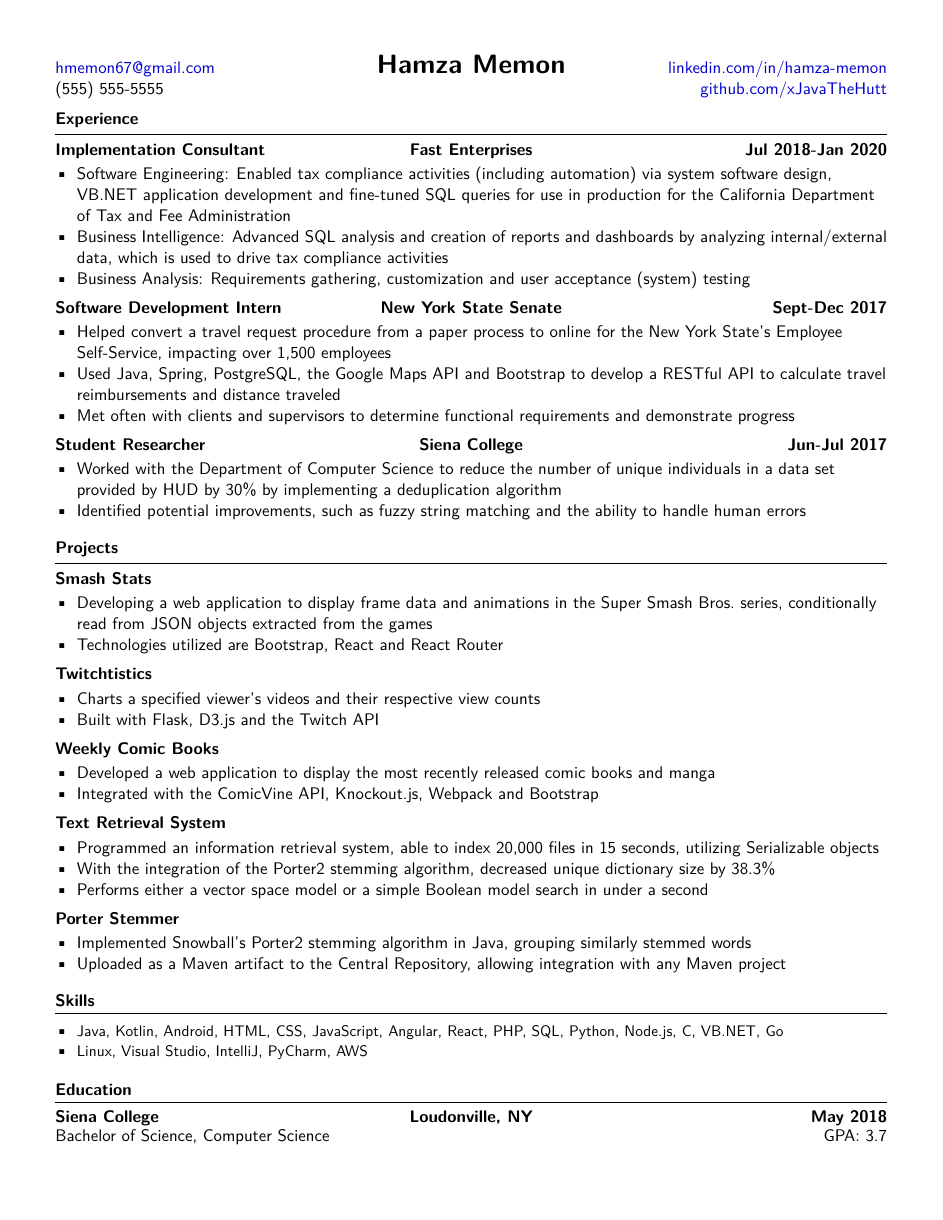
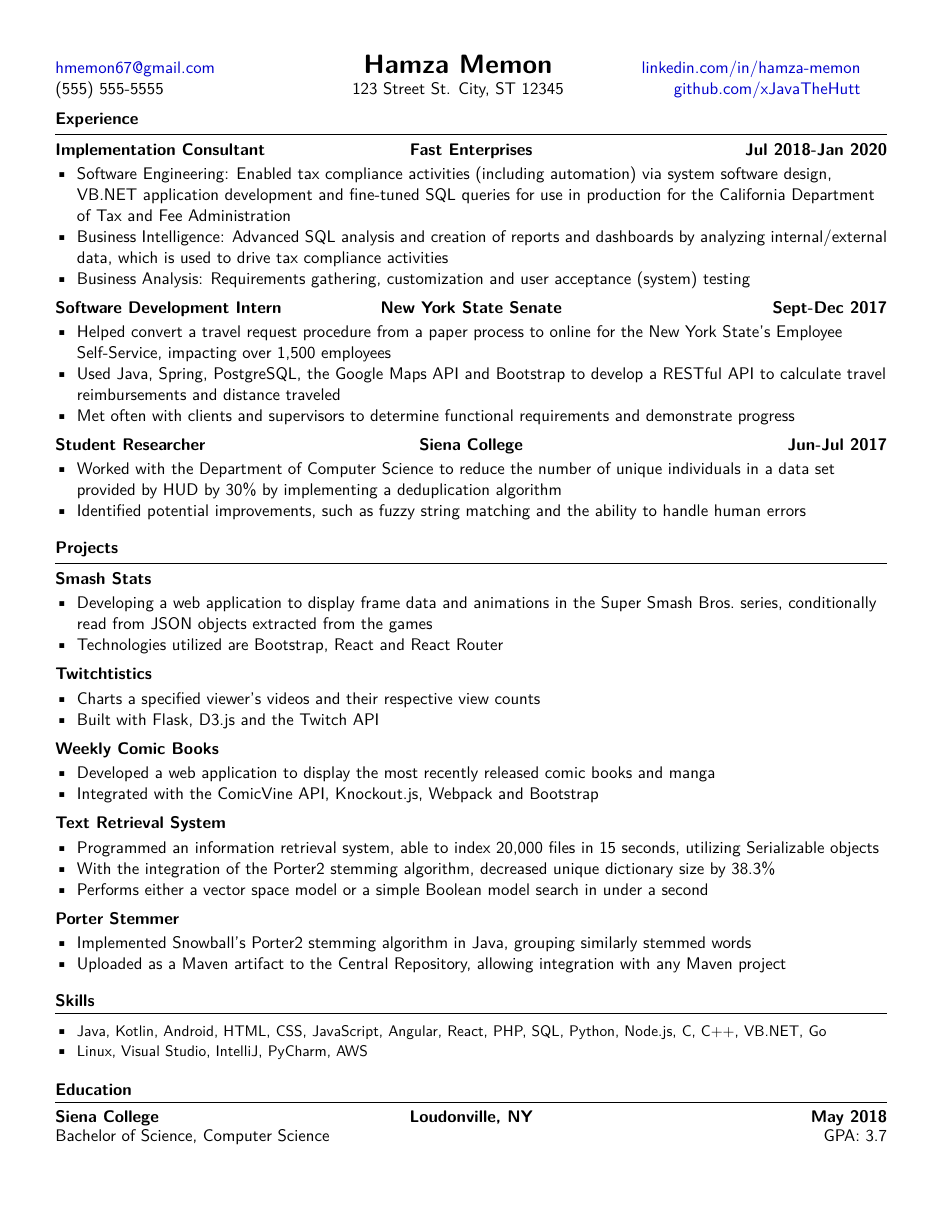
Before and after one commit to hamzamemon/resume, a LaTeX CV (resume.tex, which reads xjavathehutt.cls): the whole page. Compiled offline with XeLaTeX.

Commit message:
Added address.

```diff
--- a/resume.tex
+++ b/resume.tex
@@ -1,11 +1,13 @@
 \documentclass[]{xjavathehutt}
 
 \name{Hamza Memon}
+\address{123 Street St. City, ST 12345}
 \email{hmemon67@gmail.com}
 \phonenumber{(555) 555-5555}
 \linkedin{linkedin.com/in/hamza-memon}
 \github{github.com/xJavaTheHutt}
-\skills{Java, Kotlin, Android, HTML, CSS, JavaScript, Angular, React, PHP, SQL, Python, Node.js, C, VB.NET, Go}
+\skills{Java, Kotlin, Android, HTML, CSS, JavaScript, Angular, React, PHP, SQL, Python, Node.js, C,
+C++, VB.NET, Go}
 \environments{Linux, Visual Studio, IntelliJ, PyCharm, AWS}
 
 %-------------------------------------------
--- a/xjavathehutt.cls
+++ b/xjavathehutt.cls
@@ -79,6 +77,14 @@
 \newcommand\printname{
   \typeout \spaceskip
   \textbf{\LARGE\textls[10]{\@name}}
+}
+
+% Address
+\makeatletter
+\newcommand\address[1]{\def\@address{#1}}
+\newcommand\printaddress{
+  \typeout \spaceskip
+  \@address
 }
 
 % Email
@@ -128,14 +134,17 @@
 \makeatletter
 \newcommand\makeheader{
 	\begin{center}
-    \begin{tabularx}{\textwidth}{X Z Y}
-			\printcontacts & \printname & \printlinks \\
+    \begin{tabularx}{\textwidth}{
+      >{\hsize=0.5\hsize}X
+      >{\hsize=0.7\hsize}Z
+      >{\hsize=0.5\hsize}Y}
+      \printemail & \printname & \printlinkedin \\
+      \printnumber & \printaddress & \printgithub
 		\end{tabularx}
 
     \vspace*{\afterheaderspace}
 	\end{center}
 }
-
 
 %------------SECTION------------
 % Print a section header
```
Also changed, not shown: resume.pdf, resume.png, xjavathehutt.cls (4 more changed lines).
